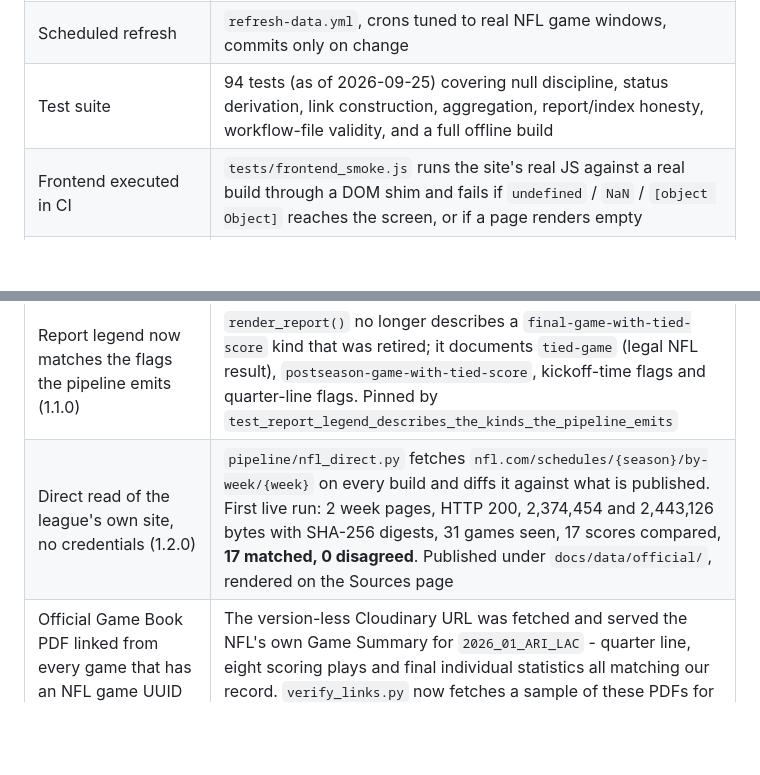
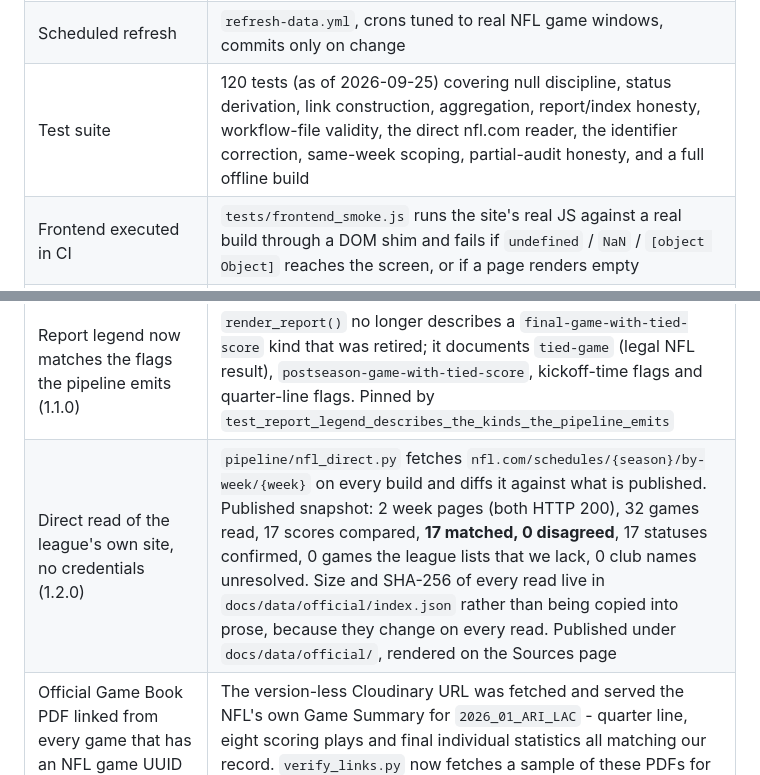
Before and after one commit to buffedlizard55-lab/NFLMAIN, a Markdown page: ROADMAP.md, 2 parts joined by grey strips. GitHub-like rendering; blank space fills up the shorter version.

Commit message:
docs(accuracy): stop restating values that change on every read
Two hand-written claims had gone stale under the code they describe.

* ROADMAP advertised "94 tests" and quoted the *first* live direct read (2,374,454 and
  2,443,126 bytes, 31 games seen) as the evidence for the reader. That first read was the
  defective one - it missed a game and counted another week's slate - so the numbers in the
  evidence row were the numbers from before the fix. It now cites 120 tests and the corrected
  published snapshot: 32 games read, 17 compared, 17 matched, 0 disagreed.
* README pinned a week-3 byte count and SHA-256. nfl.com re-renders the page continuously:
  the committed artefact two refreshes later carries a different digest, so a pinned value
  reads as a contradiction rather than as proof. It now points at
  docs/data/official/index.json, where the size and digest of every read are recorded.

reports/verification.md is generated, so it was left to the next refresh to update.

Co-authored-by: arena-agent <297053741+arena-agent@users.noreply.github.com>

```diff
--- a/ROADMAP.md
+++ b/ROADMAP.md
@@ -23,14 +23,14 @@ NFL, with no fabrication.*
 | Optional `api.nfl.com` cross-check | `pipeline/fetch_nfl_official.py`; activates when credentials are present as secrets |
 | GitHub Pages site (4 pages) | Scoreboard, game detail, archive, sources & verification. Vanilla HTML/CSS/JS, zero third-party runtime |
 | Scheduled refresh | `refresh-data.yml`, crons tuned to real NFL game windows, commits only on change |
-| Test suite | 94 tests (as of 2026-09-25) covering null discipline, status derivation, link construction, aggregation, report/index honesty, workflow-file validity, and a full offline build |
+| Test suite | 120 tests (as of 2026-09-25) covering null discipline, status derivation, link construction, aggregation, report/index honesty, workflow-file validity, the direct nfl.com reader, the identifier correction, same-week scoping, partial-audit honesty, and a full offline build |
 | Frontend executed in CI | `tests/frontend_smoke.js` runs the site's real JS against a real build through a DOM shim and fails if `undefined` / `NaN` / `[object Object]` reaches the screen, or if a page renders empty |
 | Link checking cannot take the feed down | Inconclusive checks (no HTTP response) are recorded separately from real failures; a pattern is only declared broken on 3+ genuine HTTP failures with zero successes |
 | api.nfl.com evidence is reproducible | `probe_endpoints()` re-makes the probe requests on every build; the Sources page renders the observed statuses rather than a remembered table |
 | Live-build assertion in CI | `tests.yml` builds against the **real** feeds and fails if seasons/games/plays counts are implausible or if a fixture was used |
 | Derived standings table on the archive page (pipeline 1.1.0) | Computed client-side from the published Final regular-season games only; teams with incomplete rows are counted, not guessed; the section states its derivation and links to the official nfl.com standings. Regression-covered by a frontend smoke check that recomputes the tally independently |
 | Report legend now matches the flags the pipeline emits (1.1.0) | `render_report()` no longer describes a `final-game-with-tied-score` kind that was retired; it documents `tied-game` (legal NFL result), `postseason-game-with-tied-score`, kickoff-time flags and quarter-line flags. Pinned by `test_report_legend_describes_the_kinds_the_pipeline_emits` |
-| Direct read of the league's own site, no credentials (1.2.0) | `pipeline/nfl_direct.py` fetches `nfl.com/schedules/{season}/by-week/{week}` on every build and diffs it against what is published. First live run: 2 week pages, HTTP 200, 2,374,454 and 2,443,126 bytes with SHA-256 digests, 31 games seen, 17 scores compared, **17 matched, 0 disagreed**. Published under `docs/data/official/`, rendered on the Sources page |
+| Direct read of the league's own site, no credentials (1.2.0) | `pipeline/nfl_direct.py` fetches `nfl.com/schedules/{season}/by-week/{week}` on every build and diffs it against what is published. Published snapshot: 2 week pages (both HTTP 200), 32 games read, 17 scores compared, **17 matched, 0 disagreed**, 17 statuses confirmed, 0 games the league lists that we lack, 0 club names unresolved. Size and SHA-256 of every read live in `docs/data/official/index.json` rather than being copied into prose, because they change on every read. Published under `docs/data/official/`, rendered on the Sources page |
 | Official Game Book PDF linked from every game that has an NFL game UUID (1.2.0) | The version-less Cloudinary URL was fetched and served the NFL's own Game Summary for `2026_01_ARI_LAC` - quarter line, eight scoring plays and final individual statistics all matching our record. `verify_links.py` now fetches a sample of these PDFs for real |
 | The `nfl_detail_id` mix-up found and corrected (1.2.0) | Proved on two 2021 pages that the schedule feed's `nfl_detail_id` does **not** key the Game Book (`10160000-0585-0395-7f87-0c3334b38e2e` vs `c5722300-b37c-11eb-9617-afa9727fab42.pdf` for `2021_01_DAL_TB`). The column is stored under its own name, the UUID comes only from the play-by-play feed, and the finding is published as a data caveat with its evidence |
 | Play-by-play audit fields are honest (1.1.0) | `pbp.bytes` stays the download size (an earlier build overwrote it with the last written file); `pbp.written_bytes` accumulates JSON sizes; `seasons/index.json → has_pbp_file` now reflects real per-season files, and the index is rewritten after the GAME_END merge |
```
Also changed, not shown: README.md (+1 -1 lines).
